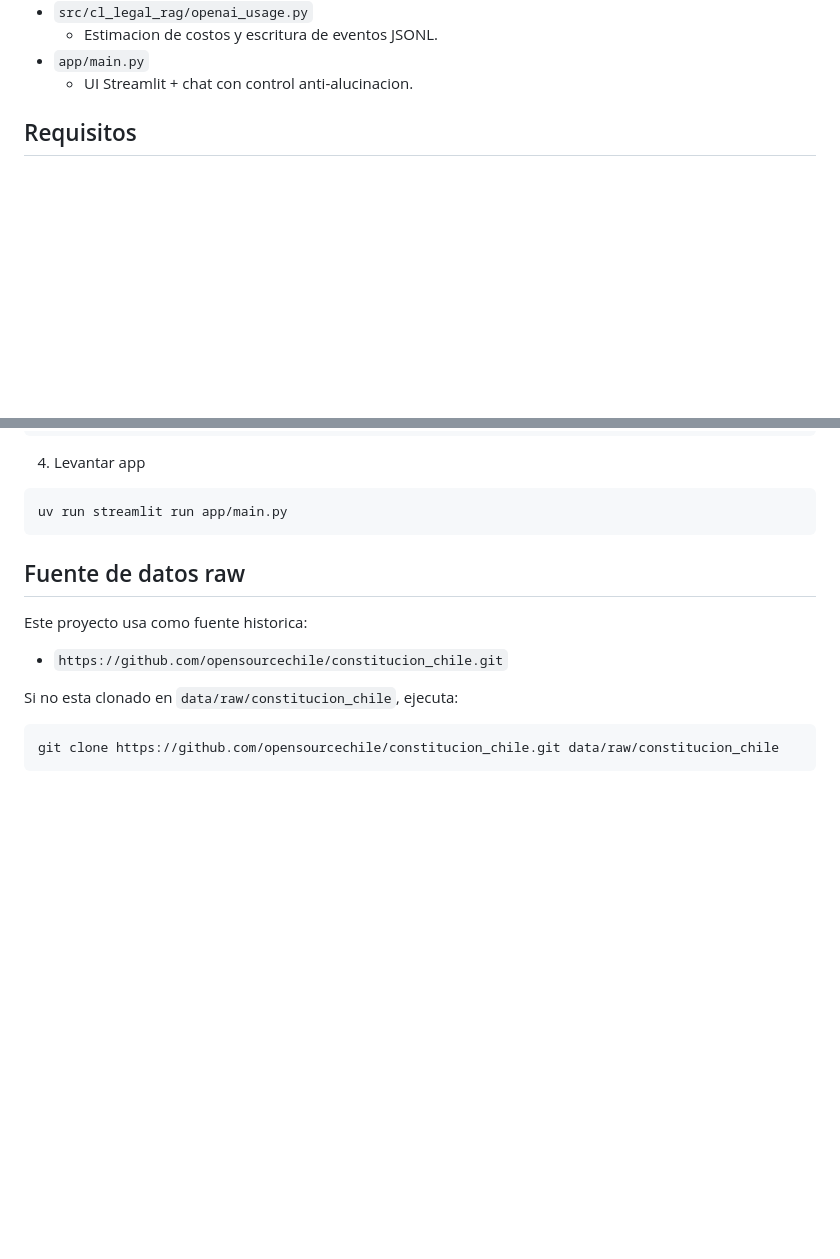
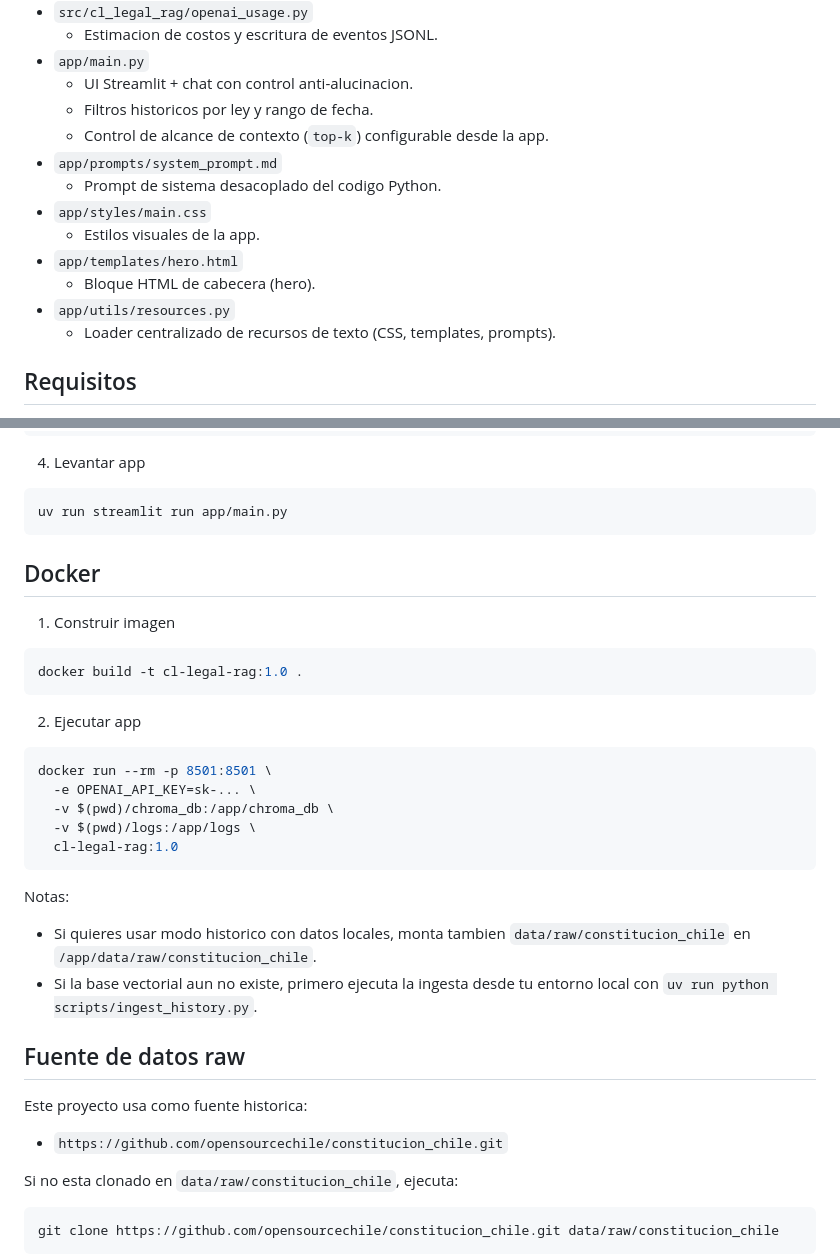
Before and after one commit to AndresNavarrete/llm_rag_constitucion_chile, a Markdown page: README.md, 2 parts joined by grey strips. Drawn GitHub-style; blank space fills up the shorter version.

Commit message:
release: prepare v1.0 with docker, UI refactor and docs

````diff
--- a/README.md
+++ b/README.md
@@ -29,6 +39,16 @@ Implementado y funcional en local:
   - Estimacion de costos y escritura de eventos JSONL.
 - `app/main.py`
   - UI Streamlit + chat con control anti-alucinacion.
+  - Filtros historicos por ley y rango de fecha.
+  - Control de alcance de contexto (`top-k`) configurable desde la app.
+- `app/prompts/system_prompt.md`
+  - Prompt de sistema desacoplado del codigo Python.
+- `app/styles/main.css`
+  - Estilos visuales de la app.
+- `app/templates/hero.html`
+  - Bloque HTML de cabecera (hero).
+- `app/utils/resources.py`
+  - Loader centralizado de recursos de texto (CSS, templates, prompts).
 
 ## Requisitos
 
@@ -63,6 +83,28 @@ uv run python scripts/ingest_history.py
 ```bash
 uv run streamlit run app/main.py
 ```
+
+## Docker
+
+1. Construir imagen
+
+```bash
+docker build -t cl-legal-rag:1.0 .
+```
+
+2. Ejecutar app
+
+```bash
+docker run --rm -p 8501:8501 \
+  -e OPENAI_API_KEY=sk-... \
+  -v $(pwd)/chroma_db:/app/chroma_db \
+  -v $(pwd)/logs:/app/logs \
+  cl-legal-rag:1.0
+```
+
+Notas:
+- Si quieres usar modo historico con datos locales, monta tambien `data/raw/constitucion_chile` en `/app/data/raw/constitucion_chile`.
+- Si la base vectorial aun no existe, primero ejecuta la ingesta desde tu entorno local con `uv run python scripts/ingest_history.py`.
 
 ## Fuente de datos raw
 
````
Also changed, not shown: other parts of README.md (+11 -1 lines), app/prompts/system_prompt.md (added, +12 -0 lines), docs/AGENT.md (+1 -1 lines), docs/assets/app_answer.png (added), docs/assets/app_view.png (added), 10 other files.
